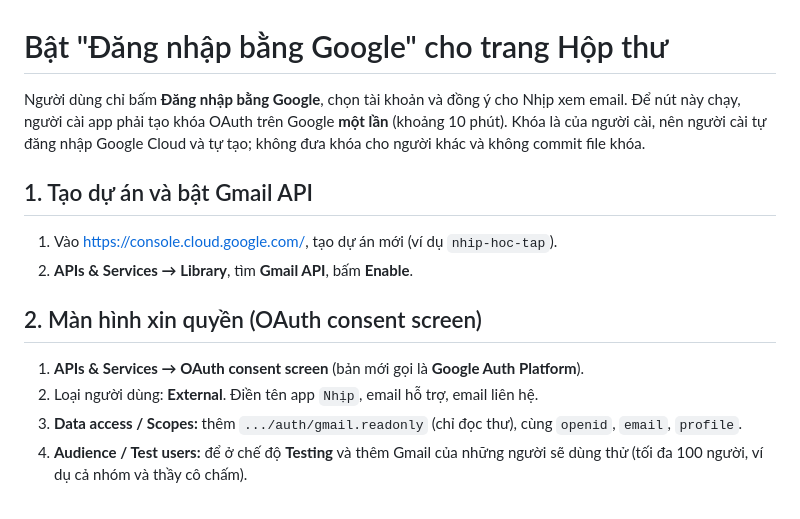
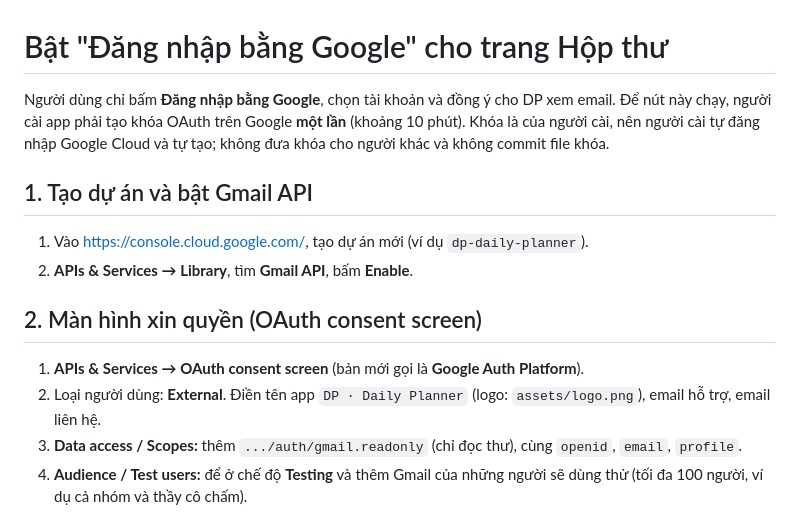
Before and after one commit to htlong1837-lab/ai-study-assistant, a Markdown page: docs/dang-nhap-google.md, the part around the change. GitHub-like rendering.

```diff
--- a/docs/dang-nhap-google.md
+++ b/docs/dang-nhap-google.md
@@ -1,19 +1,19 @@
 # Bật "Đăng nhập bằng Google" cho trang Hộp thư
 
-Người dùng chỉ bấm **Đăng nhập bằng Google**, chọn tài khoản và đồng ý cho Nhịp xem email. Để nút
+Người dùng chỉ bấm **Đăng nhập bằng Google**, chọn tài khoản và đồng ý cho DP xem email. Để nút
 này chạy, người cài app phải tạo khóa OAuth trên Google **một lần** (khoảng 10 phút). Khóa là của
 người cài, nên người cài tự đăng nhập Google Cloud và tự tạo; không đưa khóa cho người khác và không
 commit file khóa.
 
 ## 1. Tạo dự án và bật Gmail API
 
-1. Vào https://console.cloud.google.com/, tạo dự án mới (ví dụ `nhip-hoc-tap`).
+1. Vào https://console.cloud.google.com/, tạo dự án mới (ví dụ `dp-daily-planner`).
 2. **APIs & Services → Library**, tìm **Gmail API**, bấm **Enable**.
 
 ## 2. Màn hình xin quyền (OAuth consent screen)
 
 1. **APIs & Services → OAuth consent screen** (bản mới gọi là **Google Auth Platform**).
-2. Loại người dùng: **External**. Điền tên app `Nhịp`, email hỗ trợ, email liên hệ.
+2. Loại người dùng: **External**. Điền tên app `DP · Daily Planner` (logo: `assets/logo.png`), email hỗ trợ, email liên hệ.
 3. **Data access / Scopes:** thêm `.../auth/gmail.readonly` (chỉ đọc thư), cùng `openid`, `email`,
    `profile`.
 4. **Audience / Test users:** để ở chế độ **Testing** và thêm Gmail của những người sẽ dùng thử
```
Also changed, not shown: README.md (+4 -2 lines), assets/favicon.png (added), assets/logo.png (added), 5 other files.
